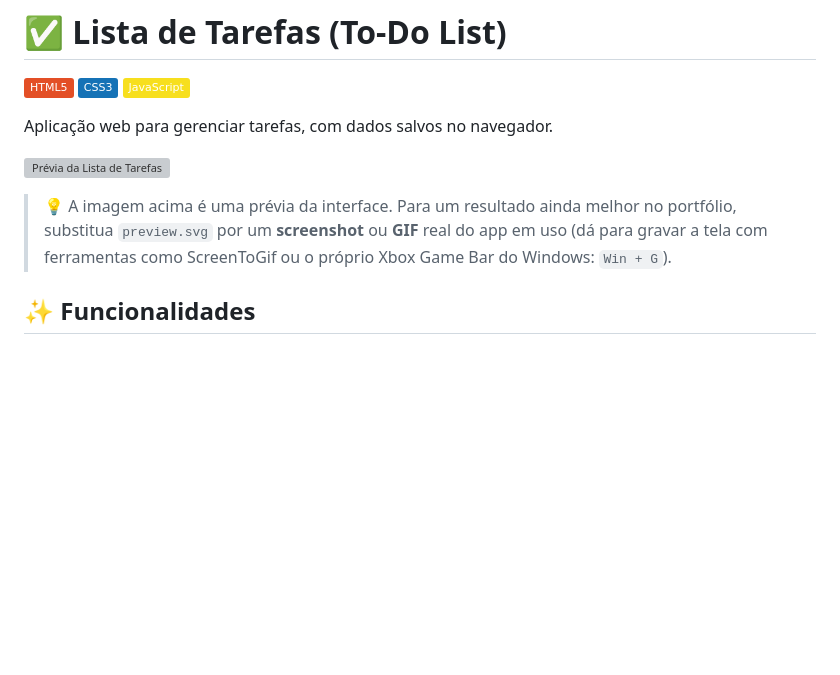
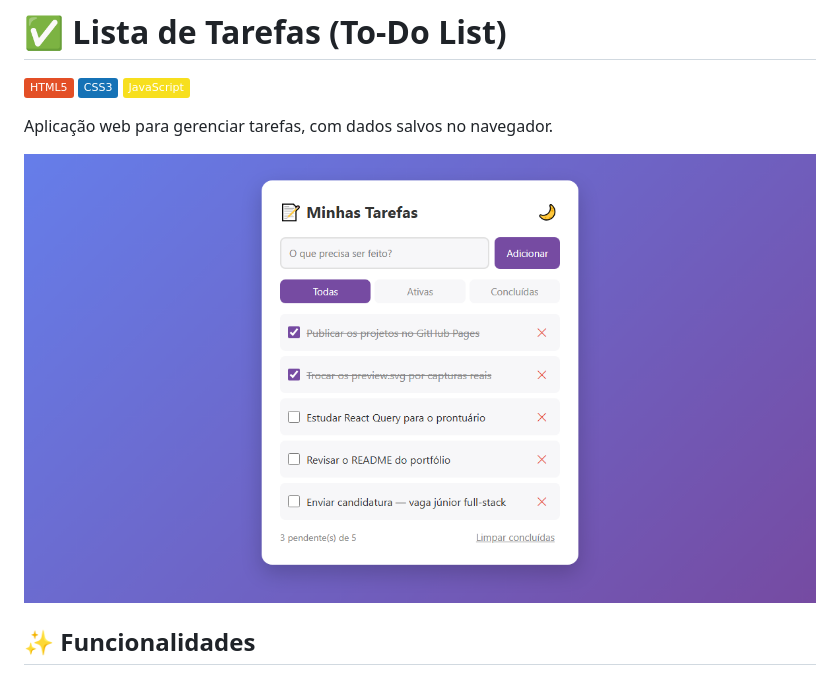
Before and after one commit to IasminRDS/Lista_tarefas, a Markdown page: README.md, the part around the change. GitHub-like rendering; pictures changed too: preview.png (added); badges without logos; blank space fills up the shorter version; grey boxes are pictures that could not be loaded.

Commit message:
docs: substitui a prévia ilustrada por captura real do app
O preview.svg era um mockup desenhado à mão, não o aplicativo.
Agora é um print do app rodando de verdade, com dados carregados.

Co-Authored-By: Claude Opus 5 <noreply@anthropic.com>

```diff
--- a/README.md
+++ b/README.md
@@ -6,12 +6,7 @@
 
 Aplicação web para gerenciar tarefas, com dados salvos no navegador.
 
-![Prévia da Lista de Tarefas](preview.svg)
-
-> 💡 A imagem acima é uma prévia da interface. Para um resultado ainda melhor no
-> portfólio, substitua `preview.svg` por um **screenshot** ou **GIF** real do app
-> em uso (dá para gravar a tela com ferramentas como ScreenToGif ou o próprio
-> Xbox Game Bar do Windows: `Win + G`).
+![Prévia da Lista de Tarefas](preview.png)
 
 ## ✨ Funcionalidades
 
```
Also changed, not shown: 1 other file.
